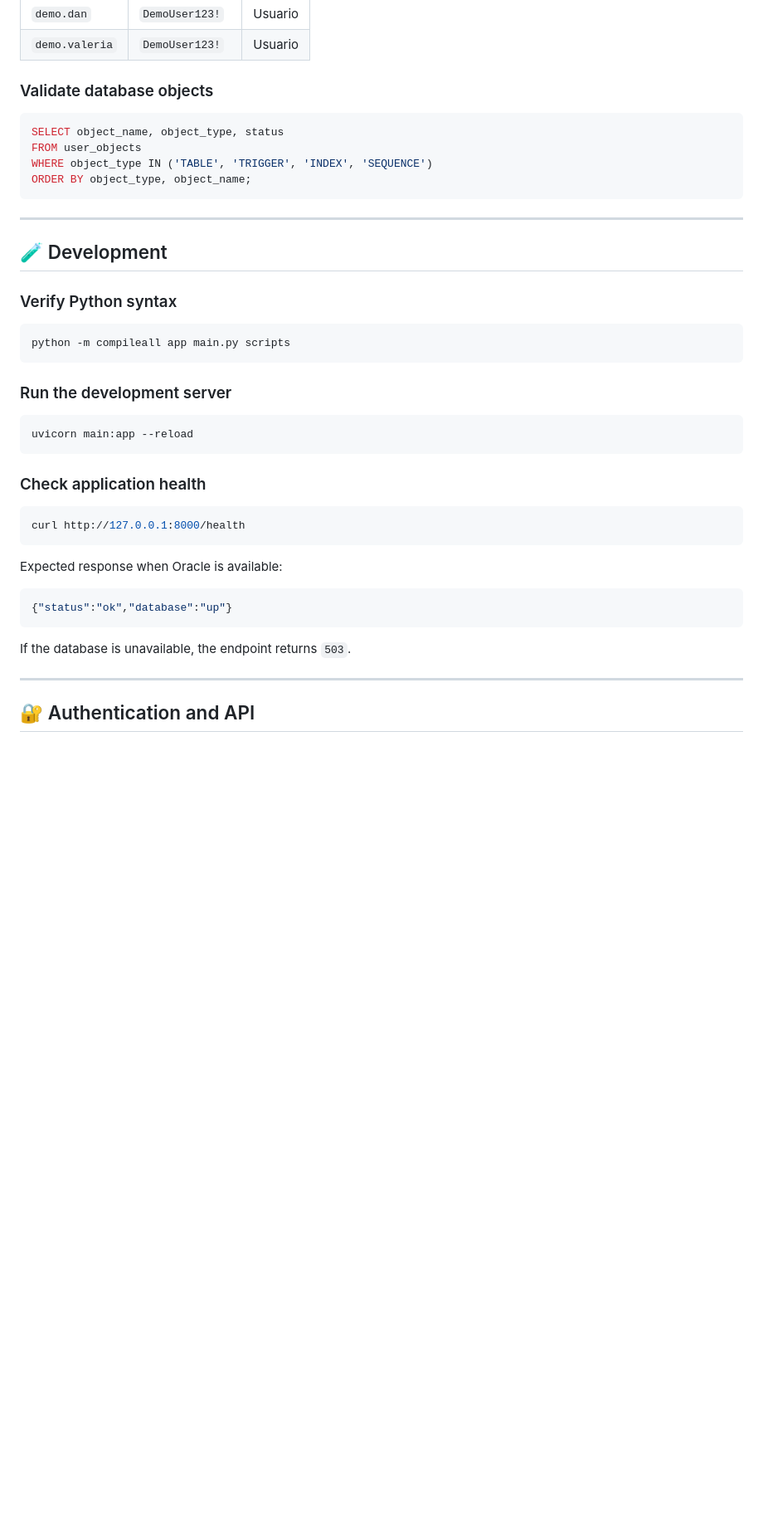
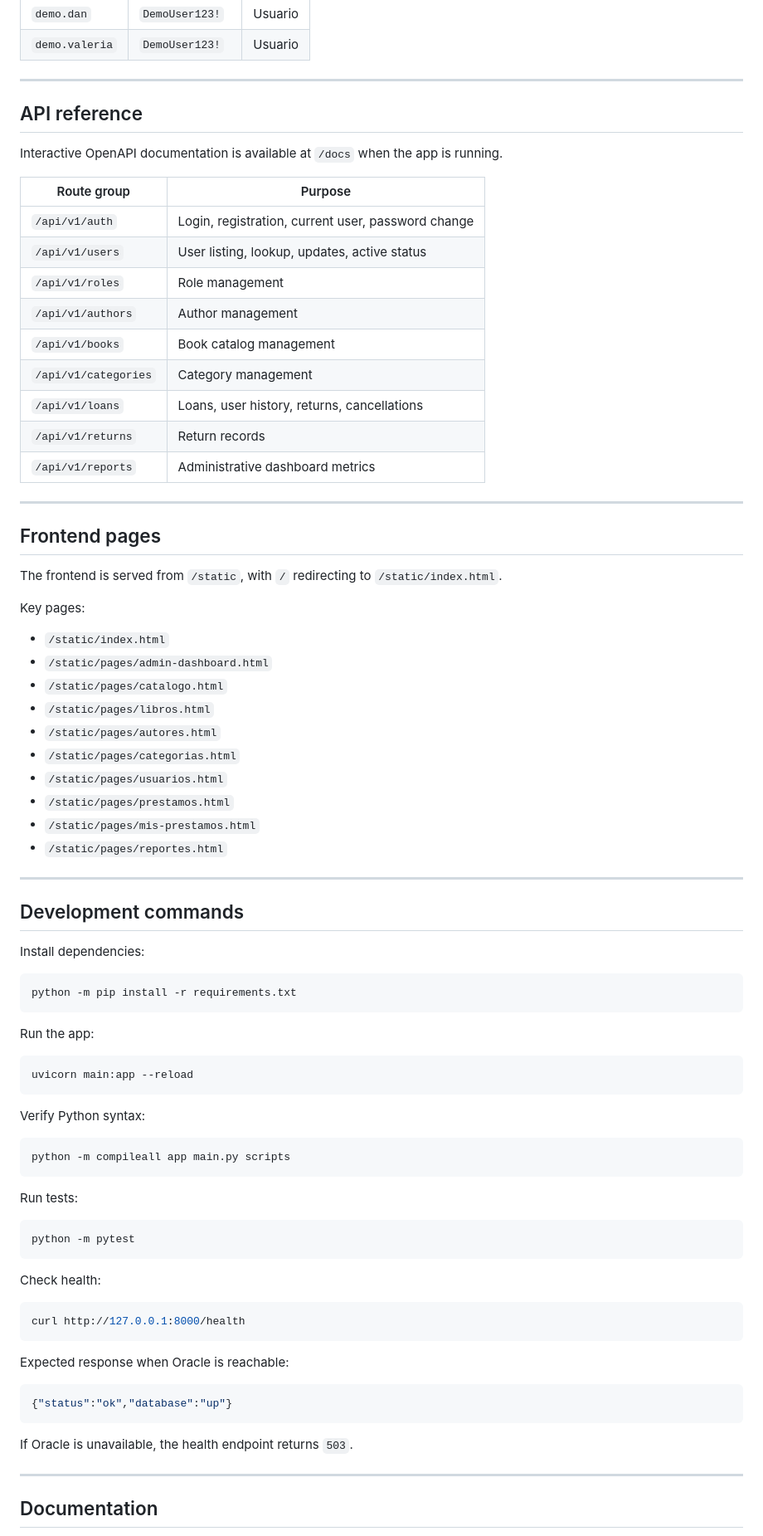
Before and after one commit to Exar-lab/Sistema_Biblioteca, a Markdown page: README.md, the part around one of its changes. Shown at 83% size. Rendered like a GitHub page; blank space fills up the shorter version.

````diff
--- a/README.md
+++ b/README.md
@@ -150,46 +142,86 @@ Demo credentials:
 | `demo.dan` | `DemoUser123!` | Usuario |
 | `demo.valeria` | `DemoUser123!` | Usuario |
 
-### Validate database objects
+---
 
-```sql
-SELECT object_name, object_type, status
-FROM user_objects
-WHERE object_type IN ('TABLE', 'TRIGGER', 'INDEX', 'SEQUENCE')
-ORDER BY object_type, object_name;
-```
+## API reference
+
+Interactive OpenAPI documentation is available at `/docs` when the app is running.
+
+| Route group | Purpose |
+| --- | --- |
+| `/api/v1/auth` | Login, registration, current user, password change |
+| `/api/v1/users` | User listing, lookup, updates, active status |
+| `/api/v1/roles` | Role management |
+| `/api/v1/authors` | Author management |
+| `/api/v1/books` | Book catalog management |
+| `/api/v1/categories` | Category management |
+| `/api/v1/loans` | Loans, user history, returns, cancellations |
+| `/api/v1/returns` | Return records |
+| `/api/v1/reports` | Administrative dashboard metrics |
 
 ---
 
-## 🧪 Development
+## Frontend pages
 
-### Verify Python syntax
+The frontend is served from `/static`, with `/` redirecting to `/static/index.html`.
+
+Key pages:
+
+- `/static/index.html`
+- `/static/pages/admin-dashboard.html`
+- `/static/pages/catalogo.html`
+- `/static/pages/libros.html`
+- `/static/pages/autores.html`
+- `/static/pages/categorias.html`
+- `/static/pages/usuarios.html`
+- `/static/pages/prestamos.html`
+- `/static/pages/mis-prestamos.html`
+- `/static/pages/reportes.html`
+
+---
+
+## Development commands
+
+Install dependencies:
+
+```powershell
+python -m pip install -r requirements.txt
+```
+
+Run the app:
+
+```powershell
+uvicorn main:app --reload
+```
+
+Verify Python syntax:
 
 ```powershell
 python -m compileall app main.py scripts
 ```
 
-### Run the development server
+Run tests:
 
 ```powershell
-uvicorn main:app --reload
+python -m pytest
 ```
 
-### Check application health
+Check health:
 
 ```powershell
 curl http://127.0.0.1:8000/health
 ```
 
-Expected response when Oracle is available:
+Expected response when Oracle is reachable:
 
 ```json
 {"status":"ok","database":"up"}
 ```
 
-If the database is unavailable, the endpoint returns `503`.
+If Oracle is unavailable, the health endpoint returns `503`.
 
 ---
 
-## 🔐 Authentication and API
+## Documentation
 
````
Also changed, not shown: other parts of README.md (+78 -138 lines).
